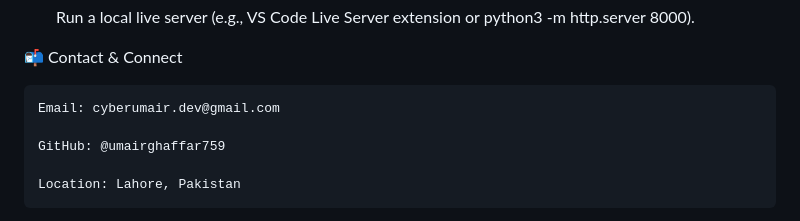
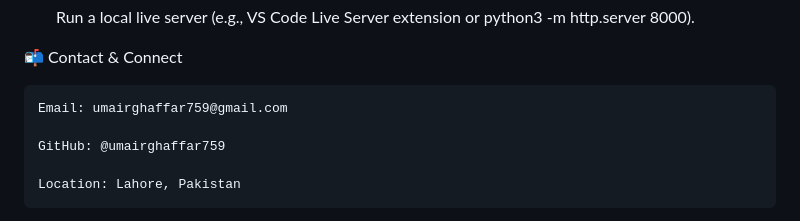
Before and after one commit to umairghaffar759/Muhammad-Umair-Portfolio, a Markdown page: README.md, the part around the change. Rendered like a GitHub page.

```diff
--- a/README.md
+++ b/README.md
@@ -72,7 +72,7 @@ To run and preview the repository locally on your machine:
 
 📬 Contact & Connect
 
-    Email: cyberumair.dev@gmail.com
+    Email: umairghaffar759@gmail.com
 
     GitHub: @umairghaffar759
 
```
